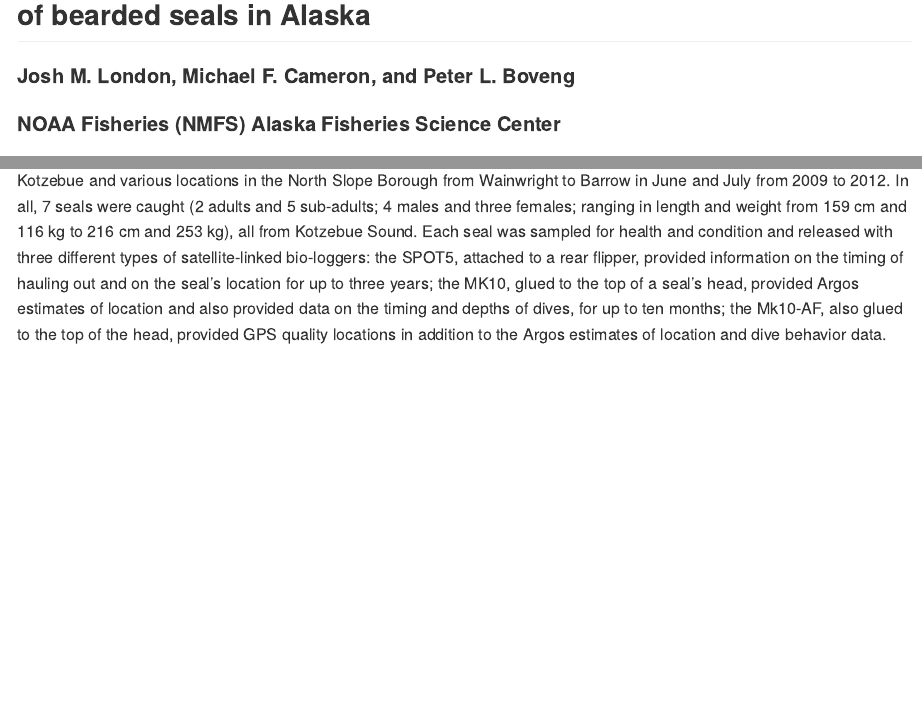
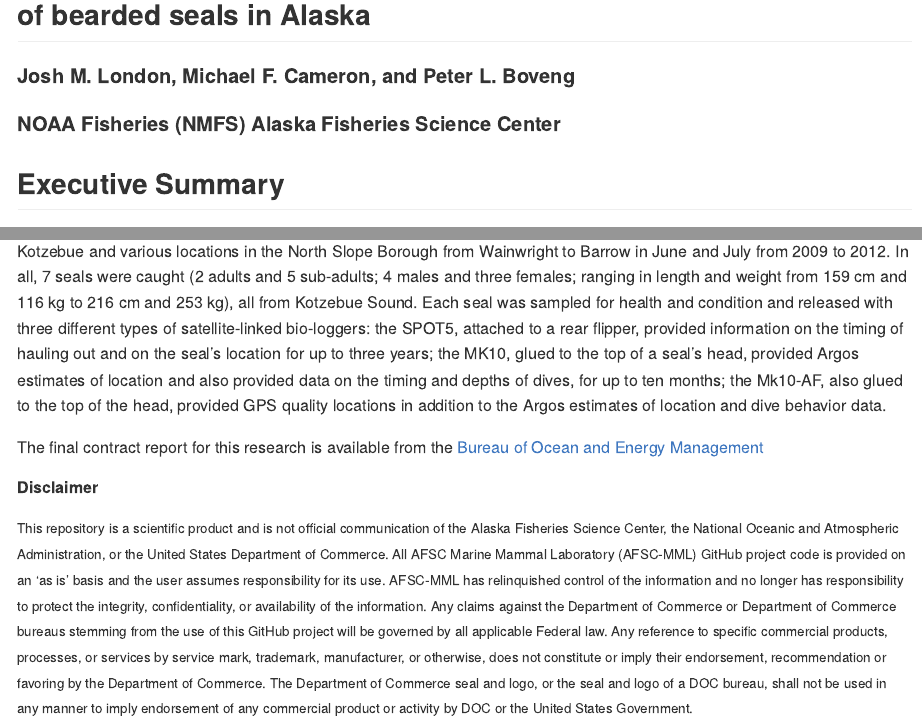
Before and after one commit to jmlondon/kotzeb0912, an R Markdown document (README.Rmd): the page in a window 1100 px wide, from 60 px down, and a second part further down, joined at a grey line. The pictures show the output file README.md that the author committed with the source, drawn offline in the style of GitHub; badge pictures from the web are left out.

Commit message:
MINOR UPDATES TO DESCRIPTION & README
version/date bump; author updates to include PLB/MFS; README now includes link to BOEM contract report

````diff
--- a/README.Rmd
+++ b/README.Rmd
@@ -17,6 +17,8 @@ knitr::opts_chunk$set(
   comment = "#>"
 )
 ```
+
+## Executive Summary
 
 Bearded seals (_Erignathus barbatus_) are one of the most important subsistence
 resources for the indigenous people of coastal northern and western Alaska, as
@@ -41,3 +43,10 @@ seal’s head, provided Argos estimates of location and also provided
 data on the timing and depths of dives, for up to ten months; the Mk10-AF, also
 glued to the top of the head, provided GPS quality locations in addition to the
 Argos estimates of location and dive behavior data.
+
+The final contract report for this research is available from the [Bureau of
+Ocean and Energy Management](http://www.boem.gov/BOEM-Newsroom/Library/Publications/2013/BOEM_2013_001150_pdf.aspx)
+
+#####Disclaimer
+
+<small>This repository is a scientific product and is not official communication of the Alaska Fisheries Science Center, the National Oceanic and Atmospheric Administration, or the United States Department of Commerce. All AFSC Marine Mammal Laboratory (AFSC-MML) GitHub project code is provided on an ‘as is’ basis and the user assumes responsibility for its use. AFSC-MML has relinquished control of the information and no longer has responsibility to protect the integrity, confidentiality, or availability of the information. Any claims against the Department of Commerce or Department of Commerce bureaus stemming from the use of this GitHub project will be governed by all applicable Federal law. Any reference to specific commercial products, processes, or services by service mark, trademark, manufacturer, or otherwise, does not constitute or imply their endorsement, recommendation or favoring by the Department of Commerce. The Department of Commerce seal and logo, or the seal and logo of a DOC bureau, shall not be used in any manner to imply endorsement of any commercial product or activity by DOC or the United States Government.</small>
````
Also changed, not shown: README.md, 1 other file.
